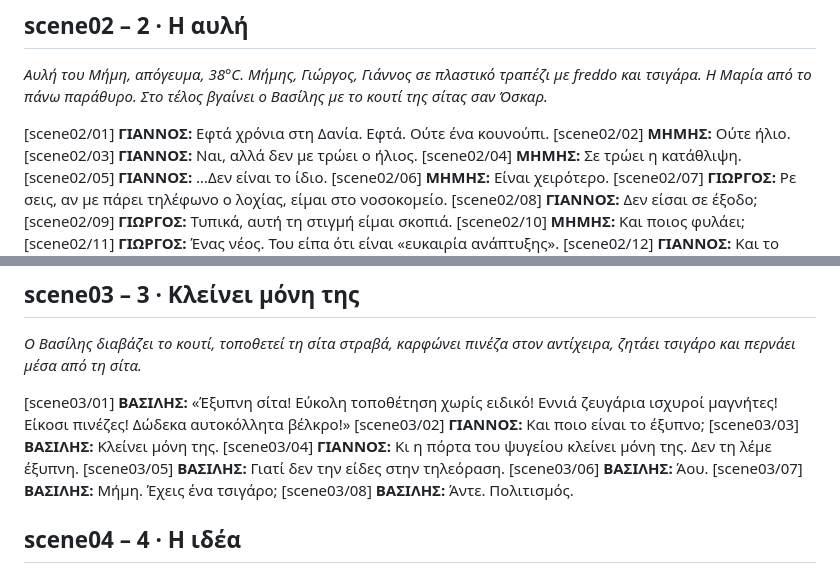
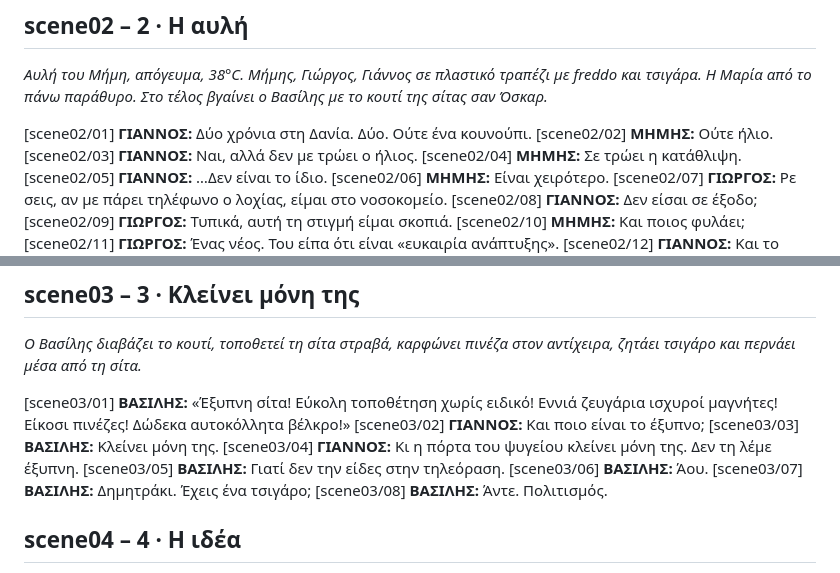
Before and after one commit to wenor555-crypto/animation, a Markdown page: docs/episode-1-dialogue.md, 2 parts joined by grey strips. Rendered like a GitHub page.

Commit message:
Dialogue list: pick up the latest line changes
Co-Authored-By: Claude Opus 5.5 <noreply@anthropic.com>
Claude-Session: https://claude.ai/code/session_018W3c1nqcb6gmSkDmZ37pZe

```diff
--- a/docs/episode-1-dialogue.md
+++ b/docs/episode-1-dialogue.md
@@ -12,7 +12,7 @@ _Μαύρη οθόνη με κουνούπι. Μετά ο κάμπος του Λ
 ## scene02 – 2 · Η αυλή
 _Αυλή του Μήμη, απόγευμα, 38°C. Μήμης, Γιώργος, Γιάννος σε πλαστικό τραπέζι με freddo και τσιγάρα. Η Μαρία από το πάνω παράθυρο. Στο τέλος βγαίνει ο Βασίλης με το κουτί της σίτας σαν Όσκαρ._
 
-[scene02/01] **ΓΙΑΝΝΟΣ:** Εφτά χρόνια στη Δανία. Εφτά. Ούτε ένα κουνούπι.
+[scene02/01] **ΓΙΑΝΝΟΣ:** Δύο χρόνια στη Δανία. Δύο. Ούτε ένα κουνούπι.
 [scene02/02] **ΜΗΜΗΣ:** Ούτε ήλιο.
 [scene02/03] **ΓΙΑΝΝΟΣ:** Ναι, αλλά δεν με τρώει ο ήλιος.
 [scene02/04] **ΜΗΜΗΣ:** Σε τρώει η κατάθλιψη.
@@ -43,7 +43,7 @@ _Ο Βασίλης διαβάζει το κουτί, τοποθετεί τη σ
 [scene03/04] **ΓΙΑΝΝΟΣ:** Κι η πόρτα του ψυγείου κλείνει μόνη της. Δεν τη λέμε έξυπνη.
 [scene03/05] **ΒΑΣΙΛΗΣ:** Γιατί δεν την είδες στην τηλεόραση.
 [scene03/06] **ΒΑΣΙΛΗΣ:** Άου.
-[scene03/07] **ΒΑΣΙΛΗΣ:** Μήμη. Έχεις ένα τσιγάρο;
+[scene03/07] **ΒΑΣΙΛΗΣ:** Δημητράκι. Έχεις ένα τσιγάρο;
 [scene03/08] **ΒΑΣΙΛΗΣ:** Άντε. Πολιτισμός.
 
 ## scene04 – 4 · Η ιδέα
```
